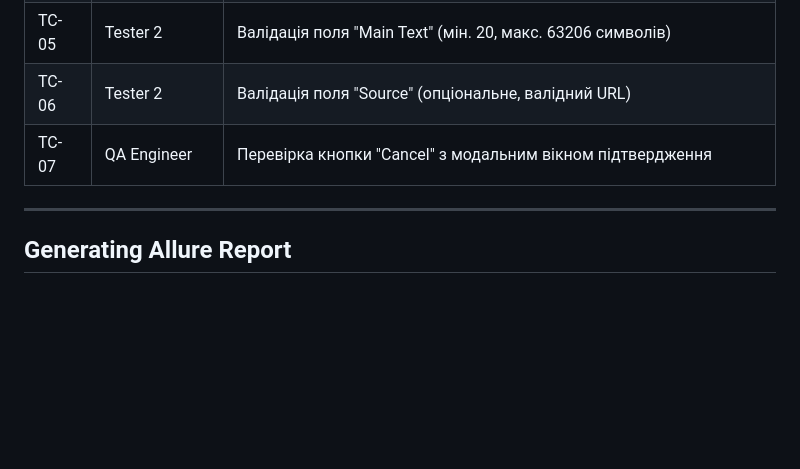
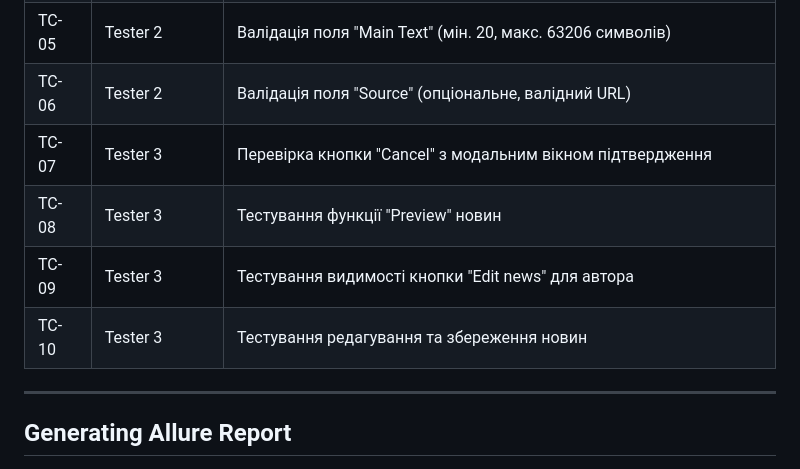
Before and after one commit to tetyana7778/Project-team05, a Markdown page: README.md, the part around the change. Drawn GitHub-style; blank space fills up the shorter version.

```diff
--- a/README.md
+++ b/README.md
@@ -109,7 +109,10 @@ This project follows the **Page Object Model (POM)** pattern combined with a **C
 | TC-04 | Tester 2 | Валідація поля завантаження зображення (PNG/JPG, макс. 10MB) |
 | TC-05 | Tester 2 | Валідація поля "Main Text" (мін. 20, макс. 63206 символів) |
 | TC-06 | Tester 2 | Валідація поля "Source" (опціональне, валідний URL) |
-| TC-07 | QA Engineer | Перевірка кнопки "Cancel" з модальним вікном підтвердження |
+| TC-07 | Tester 3 | Перевірка кнопки "Cancel" з модальним вікном підтвердження |
+| TC-08 | Tester 3 | Тестування функції "Preview" новин |
+| TC-09 | Tester 3 | Тестування видимості кнопки "Edit news" для автора |
+| TC-10 | Tester 3 | Тестування редагування та збереження новин |
 
 ---
 
```
